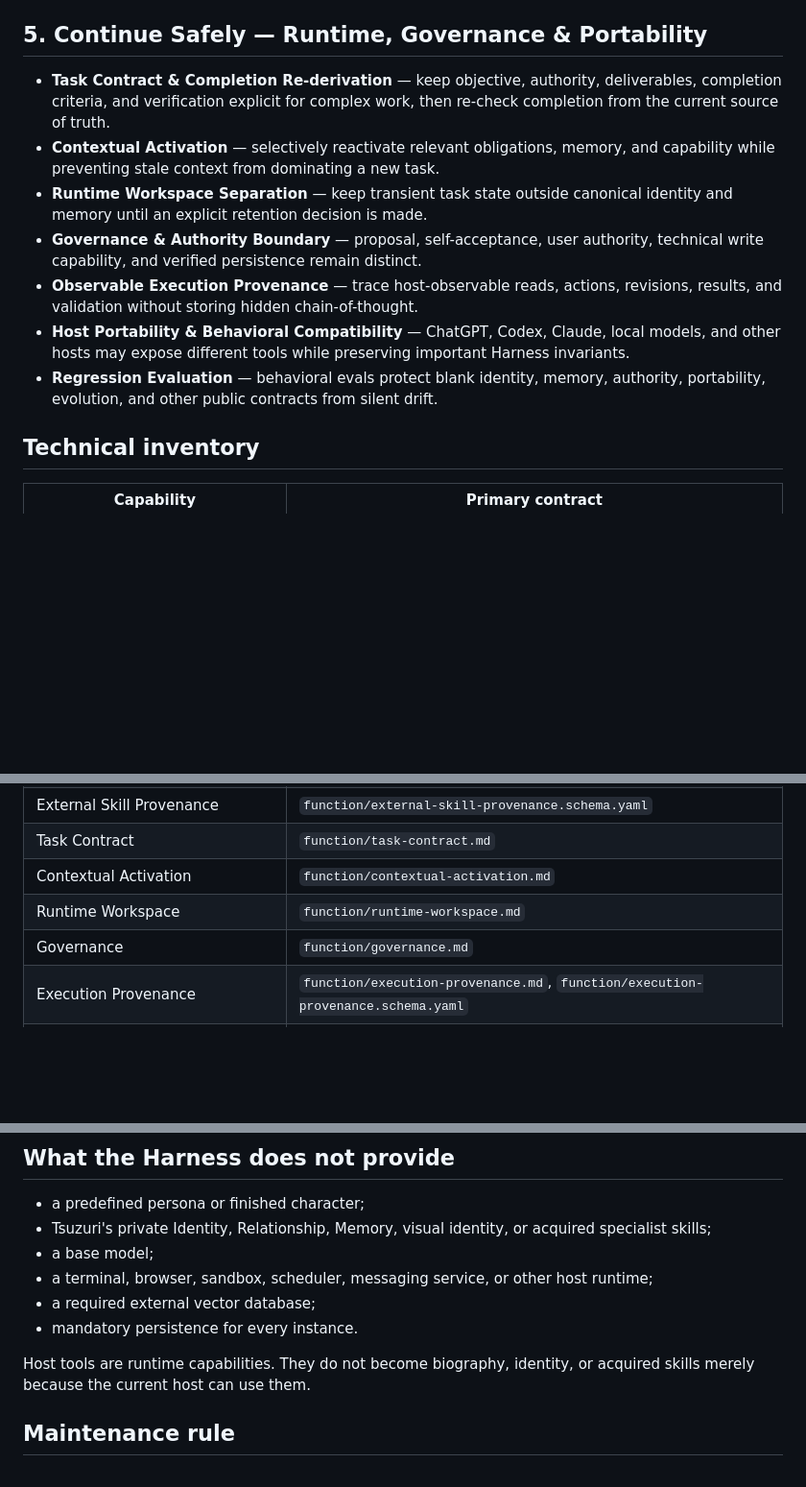
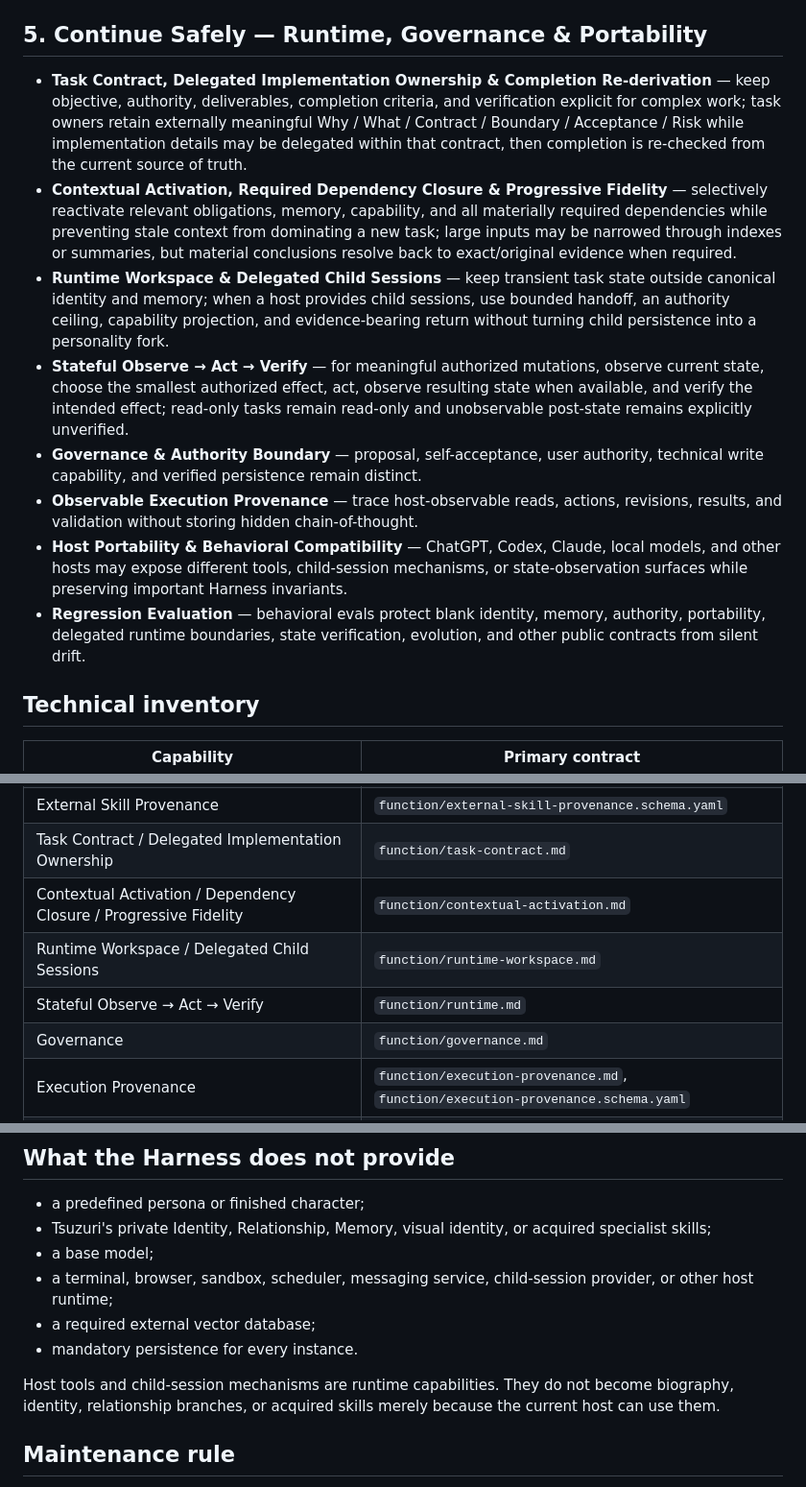
Before and after one commit to c-a-p-engineer/tsuzuri-harness, a Markdown page: docs/CAPABILITIES.md, 3 parts joined by grey strips. Shown at 96% size. GitHub-like rendering; blank space fills up the shorter version.

Commit message:
docs: publish delegated runtime and context capabilities

```diff
--- a/docs/CAPABILITIES.md
+++ b/docs/CAPABILITIES.md
@@ -47,13 +47,14 @@ More rules are not automatically more growth. `Conserve` / no change can be the
 
 ## 5. Continue Safely — Runtime, Governance & Portability
 
-- **Task Contract & Completion Re-derivation** — keep objective, authority, deliverables, completion criteria, and verification explicit for complex work, then re-check completion from the current source of truth.
-- **Contextual Activation** — selectively reactivate relevant obligations, memory, and capability while preventing stale context from dominating a new task.
-- **Runtime Workspace Separation** — keep transient task state outside canonical identity and memory until an explicit retention decision is made.
+- **Task Contract, Delegated Implementation Ownership & Completion Re-derivation** — keep objective, authority, deliverables, completion criteria, and verification explicit for complex work; task owners retain externally meaningful Why / What / Contract / Boundary / Acceptance / Risk while implementation details may be delegated within that contract, then completion is re-checked from the current source of truth.
+- **Contextual Activation, Required Dependency Closure & Progressive Fidelity** — selectively reactivate relevant obligations, memory, capability, and all materially required dependencies while preventing stale context from dominating a new task; large inputs may be narrowed through indexes or summaries, but material conclusions resolve back to exact/original evidence when required.
+- **Runtime Workspace & Delegated Child Sessions** — keep transient task state outside canonical identity and memory; when a host provides child sessions, use bounded handoff, an authority ceiling, capability projection, and evidence-bearing return without turning child persistence into a personality fork.
+- **Stateful Observe → Act → Verify** — for meaningful authorized mutations, observe current state, choose the smallest authorized effect, act, observe resulting state when available, and verify the intended effect; read-only tasks remain read-only and unobservable post-state remains explicitly unverified.
 - **Governance & Authority Boundary** — proposal, self-acceptance, user authority, technical write capability, and verified persistence remain distinct.
 - **Observable Execution Provenance** — trace host-observable reads, actions, revisions, results, and validation without storing hidden chain-of-thought.
-- **Host Portability & Behavioral Compatibility** — ChatGPT, Codex, Claude, local models, and other hosts may expose different tools while preserving important Harness invariants.
-- **Regression Evaluation** — behavioral evals protect blank identity, memory, authority, portability, evolution, and other public contracts from silent drift.
+- **Host Portability & Behavioral Compatibility** — ChatGPT, Codex, Claude, local models, and other hosts may expose different tools, child-session mechanisms, or state-observation surfaces while preserving important Harness invariants.
+- **Regression Evaluation** — behavioral evals protect blank identity, memory, authority, portability, delegated runtime boundaries, state verification, evolution, and other public contracts from silent drift.
 
 ## Technical inventory
 
@@ -70,9 +71,10 @@ More rules are not automatically more growth. `Conserve` / no change can be the
 | Capability Capsule | `function/capability-capsule.schema.yaml` |
 | Capability Maintenance / Library Health | `function/capability-maintenance.md` |
 | External Skill Provenance | `function/external-skill-provenance.schema.yaml` |
-| Task Contract | `function/task-contract.md` |
-| Contextual Activation | `function/contextual-activation.md` |
-| Runtime Workspace | `function/runtime-workspace.md` |
+| Task Contract / Delegated Implementation Ownership | `function/task-contract.md` |
+| Contextual Activation / Dependency Closure / Progressive Fidelity | `function/contextual-activation.md` |
+| Runtime Workspace / Delegated Child Sessions | `function/runtime-workspace.md` |
+| Stateful Observe → Act → Verify | `function/runtime.md` |
 | Governance | `function/governance.md` |
 | Execution Provenance | `function/execution-provenance.md`, `function/execution-provenance.schema.yaml` |
 | Self-Evolution | `function/self-evolution.md` |
@@ -88,11 +90,11 @@ More rules are not automatically more growth. `Conserve` / no change can be the
 - a predefined persona or finished character;
 - Tsuzuri's private Identity, Relationship, Memory, visual identity, or acquired specialist skills;
 - a base model;
-- a terminal, browser, sandbox, scheduler, messaging service, or other host runtime;
+- a terminal, browser, sandbox, scheduler, messaging service, child-session provider, or other host runtime;
 - a required external vector database;
 - mandatory persistence for every instance.
 
-Host tools are runtime capabilities. They do not become biography, identity, or acquired skills merely because the current host can use them.
+Host tools and child-session mechanisms are runtime capabilities. They do not become biography, identity, relationship branches, or acquired skills merely because the current host can use them.
 
 ## Maintenance rule
 
```
